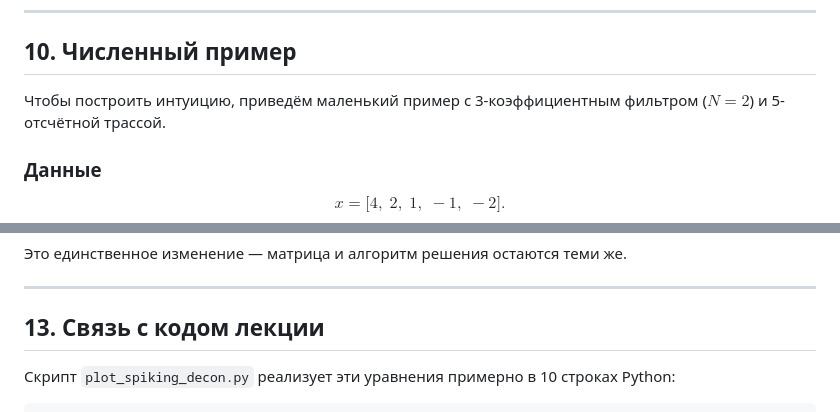
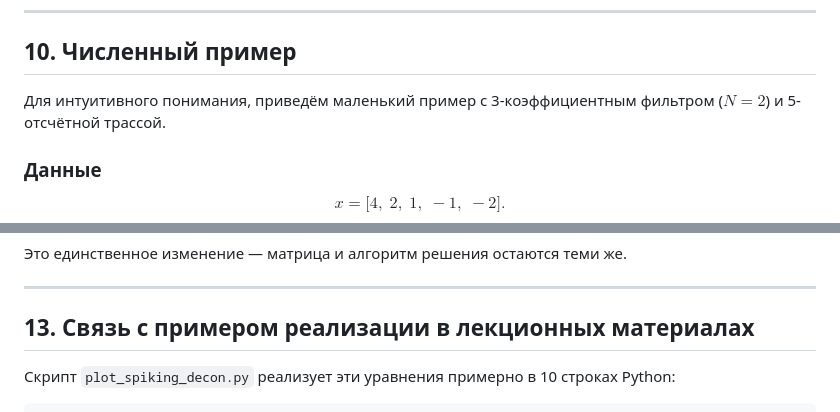
Before and after one commit to kenseitrg/vibe-teaching, a Markdown page: lecture_notes/derivations/wiener_deconvolution_derivation.ru.md, 2 parts joined by grey strips. Drawn GitHub-style.

```diff
--- a/lecture_notes/derivations/wiener_deconvolution_derivation.ru.md
+++ b/lecture_notes/derivations/wiener_deconvolution_derivation.ru.md
@@ -248,7 +248,7 @@ $$
 
 ## 10. Численный пример
 
-Чтобы построить интуицию, приведём маленький пример с 3-коэффициентным
+Для интуитивного понимания, приведём маленький пример с 3-коэффициентным
 фильтром ($N=2$) и 5-отсчётной трассой.
 
 ### Данные
@@ -401,7 +400,7 @@ $$
 
 ---
 
-## 13. Связь с кодом лекции
+## 13. Связь с примером реализации в лекционных материалах
 
 Скрипт `plot_spiking_decon.py` реализует эти уравнения примерно в 10
 строках Python:
```
Also changed, not shown: other parts of lecture_notes/derivations/wiener_deconvolution_derivation.ru.md (+8 -9 lines).
